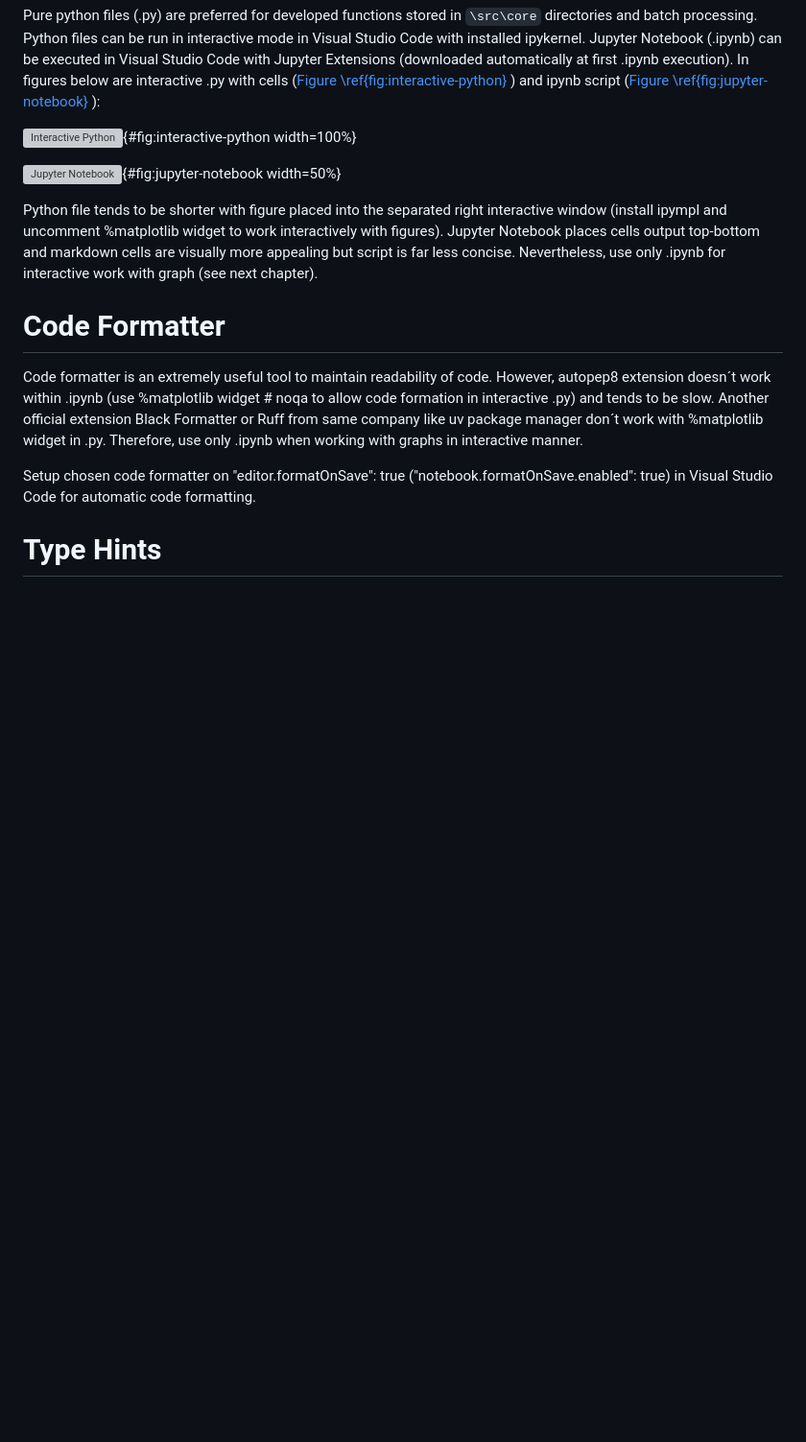
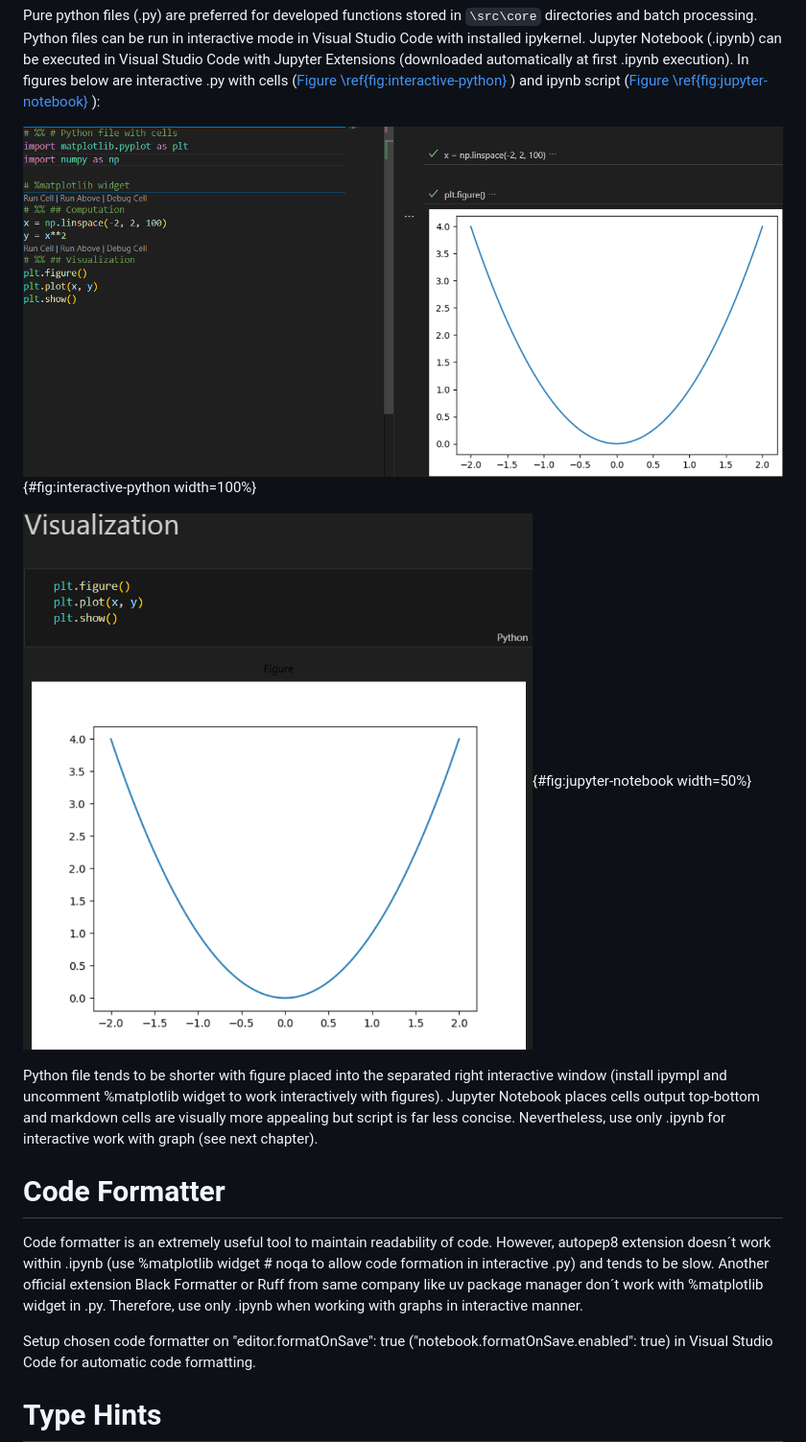
Before and after one commit to kilacark/py_apl_sci, a Markdown page: docs/01_introduction.md, the part around the change. Shown: that part at 96% size. Rendered like a GitHub page; pictures changed too: docs/figs/ipynb.png (added), docs/figs/py_with_cells.png (added); blank space fills up the shorter version; grey boxes are pictures that could not be loaded.

```diff
--- a/docs/01_introduction.md
+++ b/docs/01_introduction.md
@@ -98,9 +98,9 @@
 ](#fig:interactive-python)) and ipynb script ([Figure \ref{fig:jupyter-notebook}
 ](#fig:jupyter-notebook)):
 
-![Interactive Python](../figs/py_with_cells.png){#fig:interactive-python width=100%}
+![Interactive Python](figs/py_with_cells.png){#fig:interactive-python width=100%}
 
-![Jupyter Notebook](../figs/ipynb.png){#fig:jupyter-notebook width=50%}
+![Jupyter Notebook](figs/ipynb.png){#fig:jupyter-notebook width=50%}
 
 Python file tends to be shorter with figure placed into the separated right interactive window (install ipympl and uncomment %matplotlib widget to work interactively with figures). Jupyter Notebook places cells output top-bottom and markdown cells are visually more appealing but script is far less concise. Nevertheless, use only .ipynb for interactive work with graph (see next chapter).
 
```
Also changed, not shown: src/docs/01_introduction.md (deleted, +0 -171 lines), 5 other files.
